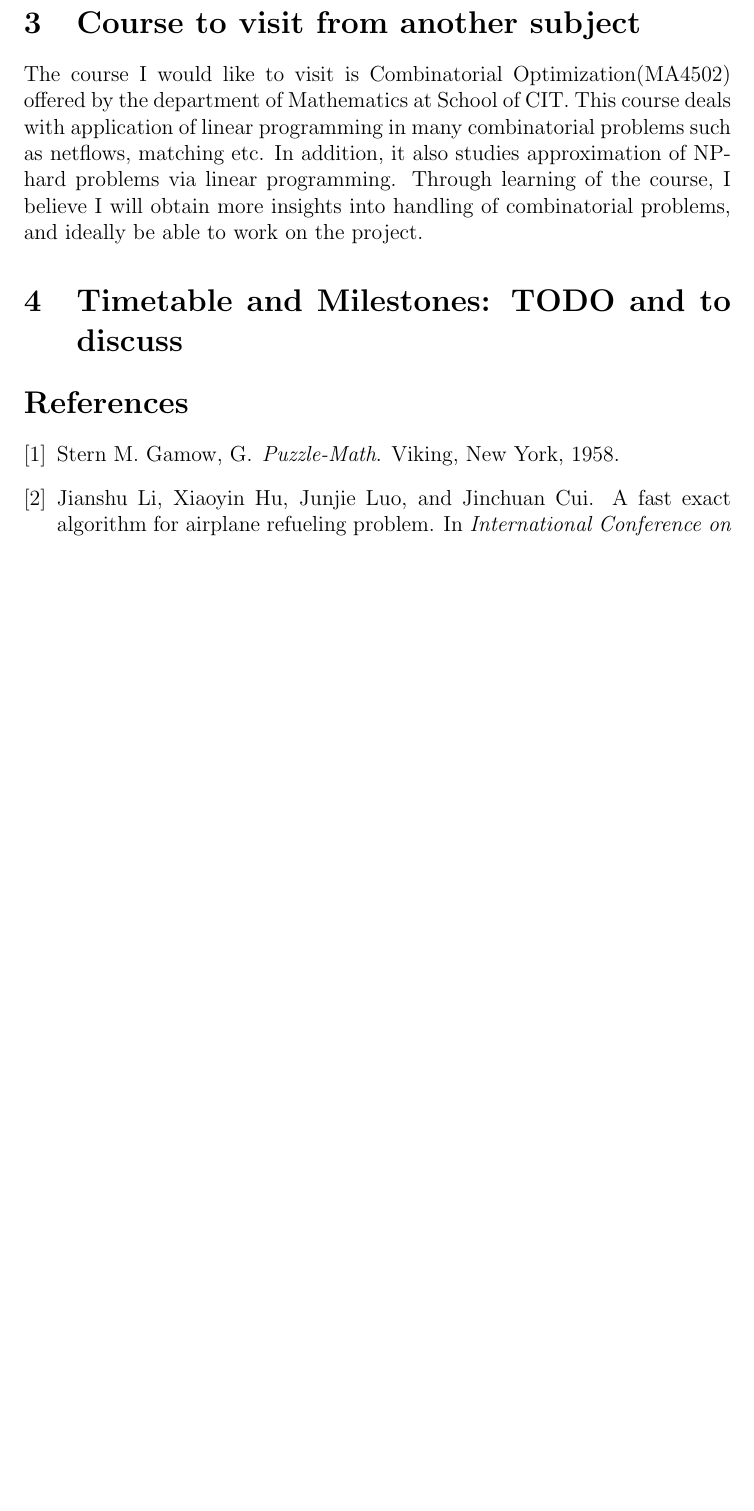
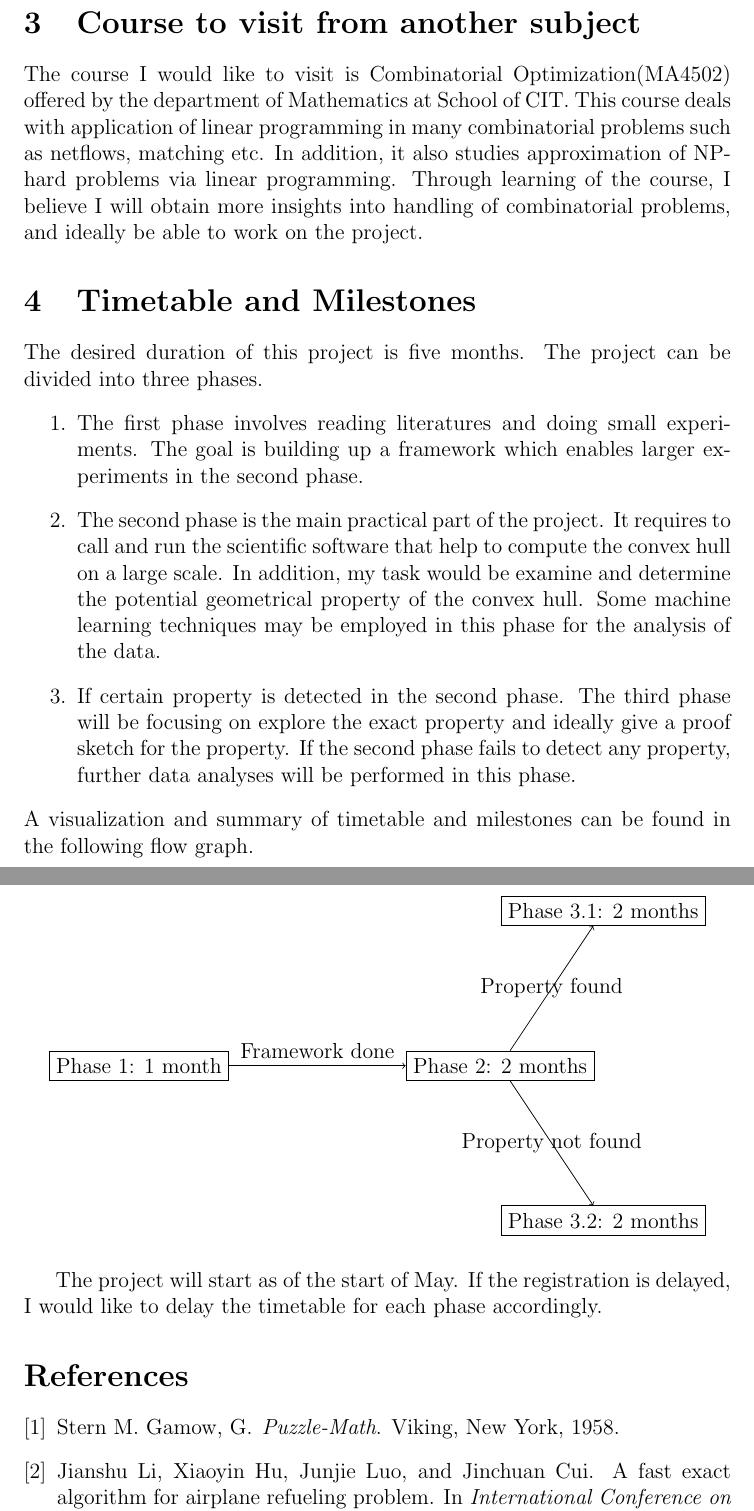
Before and after one commit to AlexiosFan/IDP_AirRef, a LaTeX document (project_decription/description.tex): part of page 3 of 3 before the commit and two parts of pages 3 and 4 of 4 after it, the two joined at a grey line, cut so that both start at the same text, the shorter picture padded with empty space. Compiled offline with pdfLaTeX.

Commit message:
added registration matters

```diff
--- a/project_decription/description.tex
+++ b/project_decription/description.tex
@@ -6,6 +6,8 @@
 \usepackage{algorithm}
 \usepackage{algpseudocode}
 \usepackage{xcolor}
+\usepackage{tikz}
+\usepackage{float}
 
 \newcommand*{\bigo}{\mathcal{O}}
 \newcommand*{\R}{\mathbb{R}}
@@ -77,7 +82,33 @@ This course deals with application of linear programming in many combinatorial p
 In addition, it also studies approximation of NP-hard problems via linear programming. Through learning of the course,
 I believe I will obtain more insights into handling of combinatorial problems, and ideally be able to work on the project.
 
-\section{Timetable and Milestones: TODO and to discuss}
+\section{Timetable and Milestones}
+The desired duration of this project is five months. The project can be divided into three phases.
+\begin{enumerate}
+    \item The first phase involves reading literatures and doing small experiments. The goal is building up a framework which enables larger experiments in the second phase.
+    \item The second phase is the main practical part of the project. It requires to call and run the scientific software that help to compute the convex hull on a large scale.
+    In addition, my task would be examine and determine the potential geometrical property of the convex hull. Some machine learning techniques may be employed in this phase
+    for the analysis of the data.
+    \item If certain property is detected in the second phase. The third phase will be focusing on explore the exact property and ideally give a proof sketch for the property.
+    If the second phase fails to detect any property, further data analyses will be performed in this phase.
+\end{enumerate}
+A visualization and summary of timetable and milestones can be found in the following flow graph.
+\begin{figure}[H]
+    \centering
+    \begin{tikzpicture}
+        \node[draw] (1) at (-2, 0) {Phase 1: 1 month};
+        \node[draw] (2) at (5, 0) {Phase 2: 2 months};
+        \node[draw] (3) at (7, 3) {Phase 3.1: 2 months};
+        \node[draw] (4) at (7, -3) {Phase 3.2: 2 months};
+        \draw[->] (1) -- node[above] {Framework done} (2) ;
+        \draw[->] (2) -- node {Property found} (3) ;
+        \draw[->] (2) -- node {Property not found} (4);
+    \end{tikzpicture}
+\end{figure}
+The project will start as of the start of May.
+If the registration is delayed, I would like to delay the timetable for each phase accordingly.
+
+
 
 \bibliographystyle{plain}
 \bibliography{citations}
```
Also changed, not shown: Antrag_IDP_EN_Zixuan_Fan_signed.pdf (added), project_decription/description.pdf, project_decription/description.tex (17 more changed lines), 5 other files.
